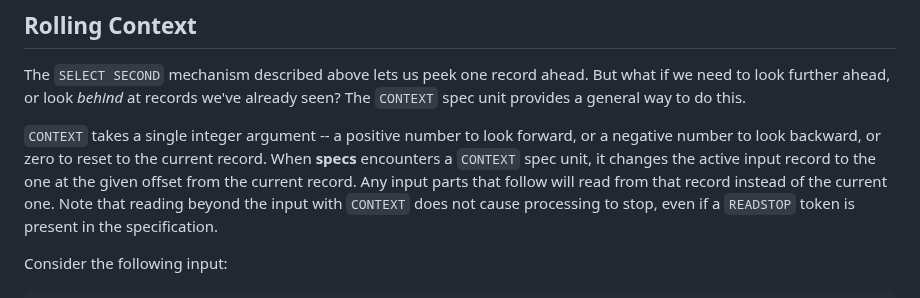
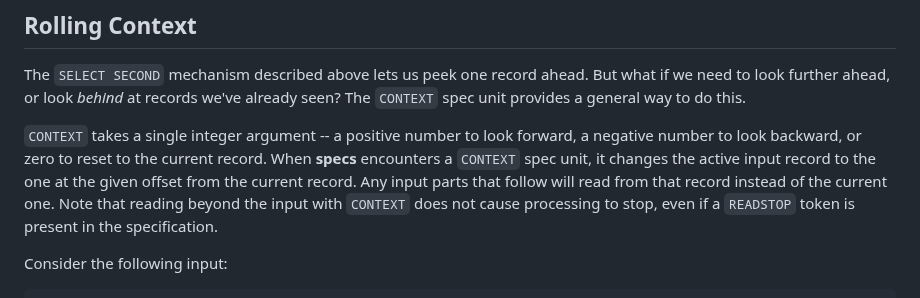
Before and after one commit to yoavnir/specs2016, a Markdown page: specs/docs/streams.md, the part around the change. Drawn GitHub-style.

Commit message:
Issue #458 - small changes to docs

````diff
--- a/specs/docs/streams.md
+++ b/specs/docs/streams.md
@@ -250,7 +250,7 @@ A few things to note:
 ## Rolling Context
 The `SELECT SECOND` mechanism described above lets us peek one record ahead. But what if we need to look further ahead, or look *behind* at records we've already seen? The `CONTEXT` spec unit provides a general way to do this.
 
-`CONTEXT` takes a single integer argument -- a positive number to look forward, or a negative number to look backward, or zero to reset to the current record. When **specs** encounters a `CONTEXT` spec unit, it changes the active input record to the one at the given offset from the current record. Any input parts that follow will read from that record instead of the current one. Note that reading beyond the input with `CONTEXT` does not cause processing to stop, even if a `READSTOP` token is present in the specification.
+`CONTEXT` takes a single integer argument -- a positive number to look forward, a negative number to look backward, or zero to reset to the current record. When **specs** encounters a `CONTEXT` spec unit, it changes the active input record to the one at the given offset from the current record. Any input parts that follow will read from that record instead of the current one. Note that reading beyond the input with `CONTEXT` does not cause processing to stop, even if a `READSTOP` token is present in the specification.
 
 Consider the following input:
 ```
````
Also changed, not shown: 1 other file.
